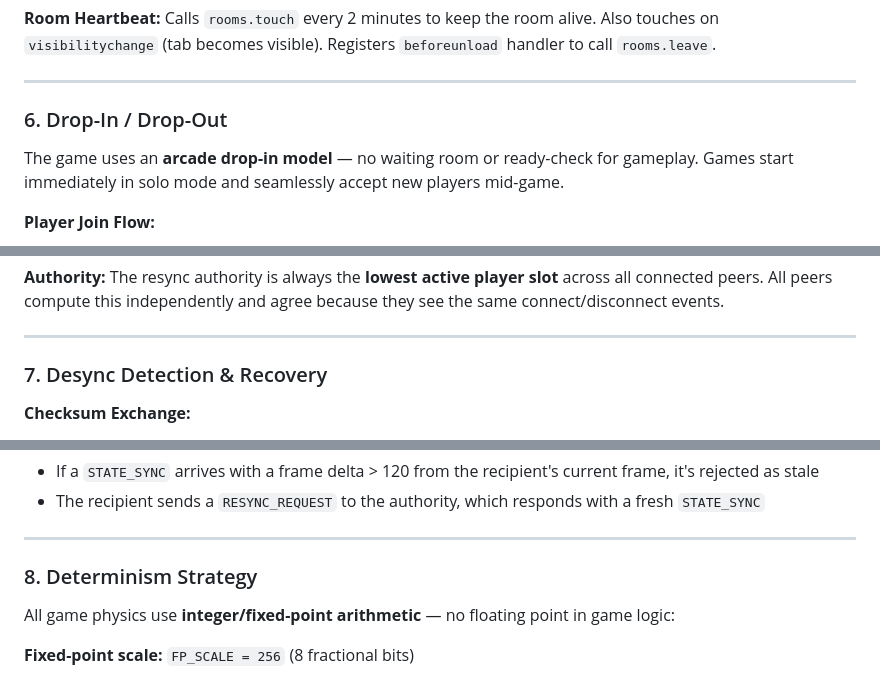
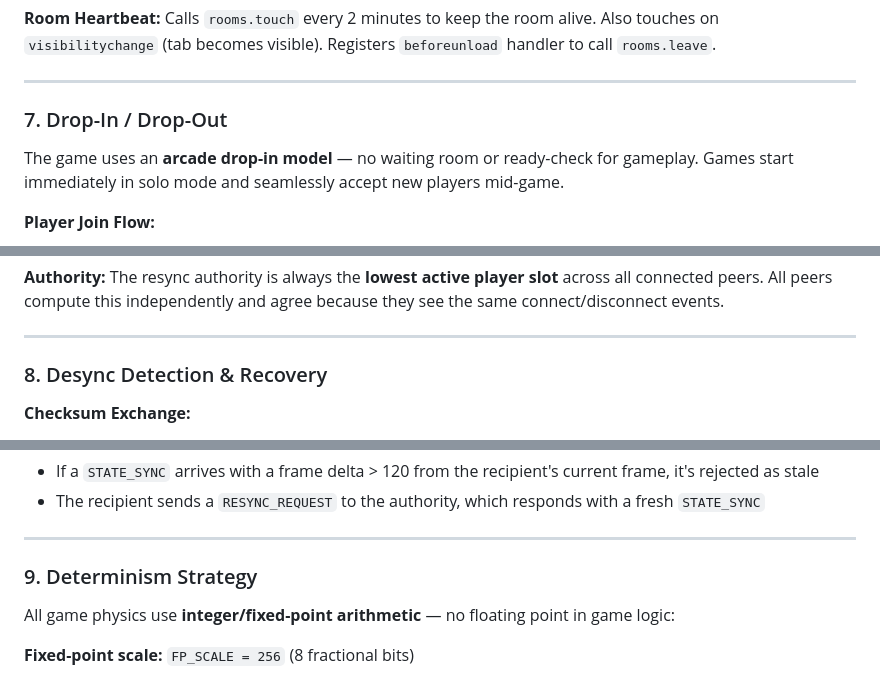
Before and after one commit to kokokino/talon-and-lance, a Markdown page: documentation/joust-remake-rollback-networking.md, 3 parts joined by grey strips. Drawn GitHub-style.

```diff
--- a/documentation/joust-remake-rollback-networking.md
+++ b/documentation/joust-remake-rollback-networking.md
@@ -319,7 +350,7 @@ Calls `rooms.touch` every 2 minutes to keep the room alive. Also touches on `vis
 
 ---
 
-### 6. Drop-In / Drop-Out
+### 7. Drop-In / Drop-Out
 
 The game uses an **arcade drop-in model** — no waiting room or ready-check for gameplay. Games start immediately in solo mode and seamlessly accept new players mid-game.
 
@@ -354,7 +385,7 @@ The resync authority is always the **lowest active player slot** across all conn
 
 ---
 
-### 7. Desync Detection & Recovery
+### 8. Desync Detection & Recovery
 
 **Checksum Exchange:**
 - `RollbackSession.getCurrentChecksum()` returns a checksum every `CHECKSUM_INTERVAL` (60) frames
@@ -382,7 +413,7 @@ The resync authority is always the **lowest active player slot** across all conn
 
 ---
 
-### 8. Determinism Strategy
+### 9. Determinism Strategy
 
 All game physics use **integer/fixed-point arithmetic** — no floating point in game logic:
 
```
Also changed, not shown: other parts of documentation/joust-remake-rollback-networking.md (+46 -12 lines).
